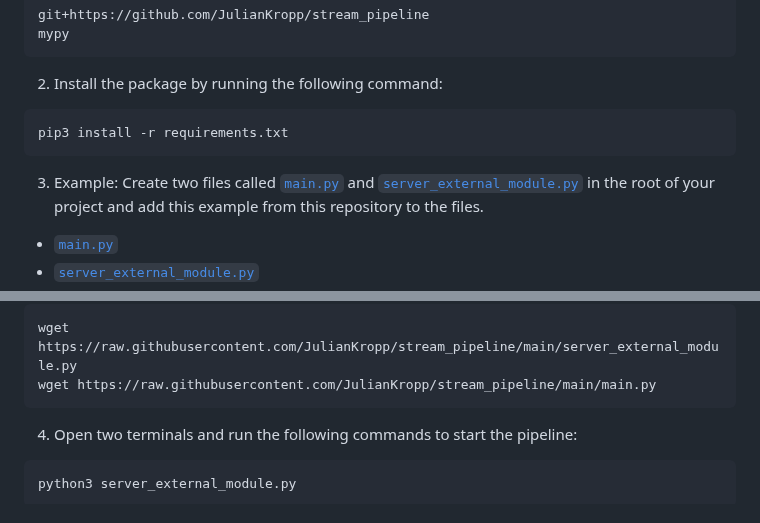
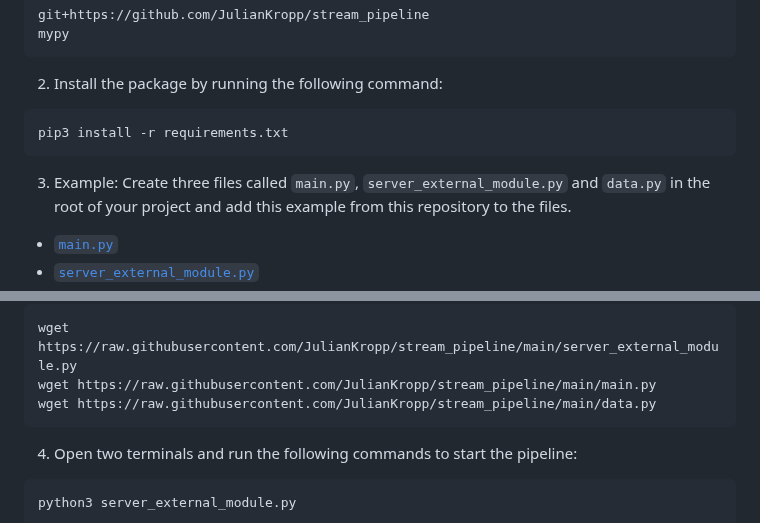
Before and after one commit to bigbluebutton-bot/stream_pipeline, a Markdown page: README.md, 2 parts joined by grey strips. Drawn GitHub-style.

Commit message:
📝 File structure

````diff
--- a/README.md
+++ b/README.md
@@ -15,6 +15,6 @@ mypy
 ```bash
 pip3 install -r requirements.txt
 ```
-3. Example: Create two files called [`main.py`](https://github.com/JulianKropp/stream_pipeline/blob/main/main.py) and [`server_external_module.py`](https://github.com/JulianKropp/stream_pipeline/blob/main/server_external_module.py) in the root of your project and add this example from this repository to the files.
+3. Example: Create three files called `main.py`, `server_external_module.py` and `data.py` in the root of your project and add this example from this repository to the files.
 - [`main.py`](https://github.com/JulianKropp/stream_pipeline/blob/main/main.py)
 - [`server_external_module.py`](https://github.com/JulianKropp/stream_pipeline/blob/main/server_external_module.py)
@@ -21,6 +22,7 @@ pip3 install -r requirements.txt
 ```bash
 wget https://raw.githubusercontent.com/JulianKropp/stream_pipeline/main/server_external_module.py
 wget https://raw.githubusercontent.com/JulianKropp/stream_pipeline/main/main.py
+wget https://raw.githubusercontent.com/JulianKropp/stream_pipeline/main/data.py
 ```
 4. Open two terminals and run the following commands to start the pipeline:
 ```bash
````
Also changed, not shown: other parts of README.md (+1 -0 lines).
